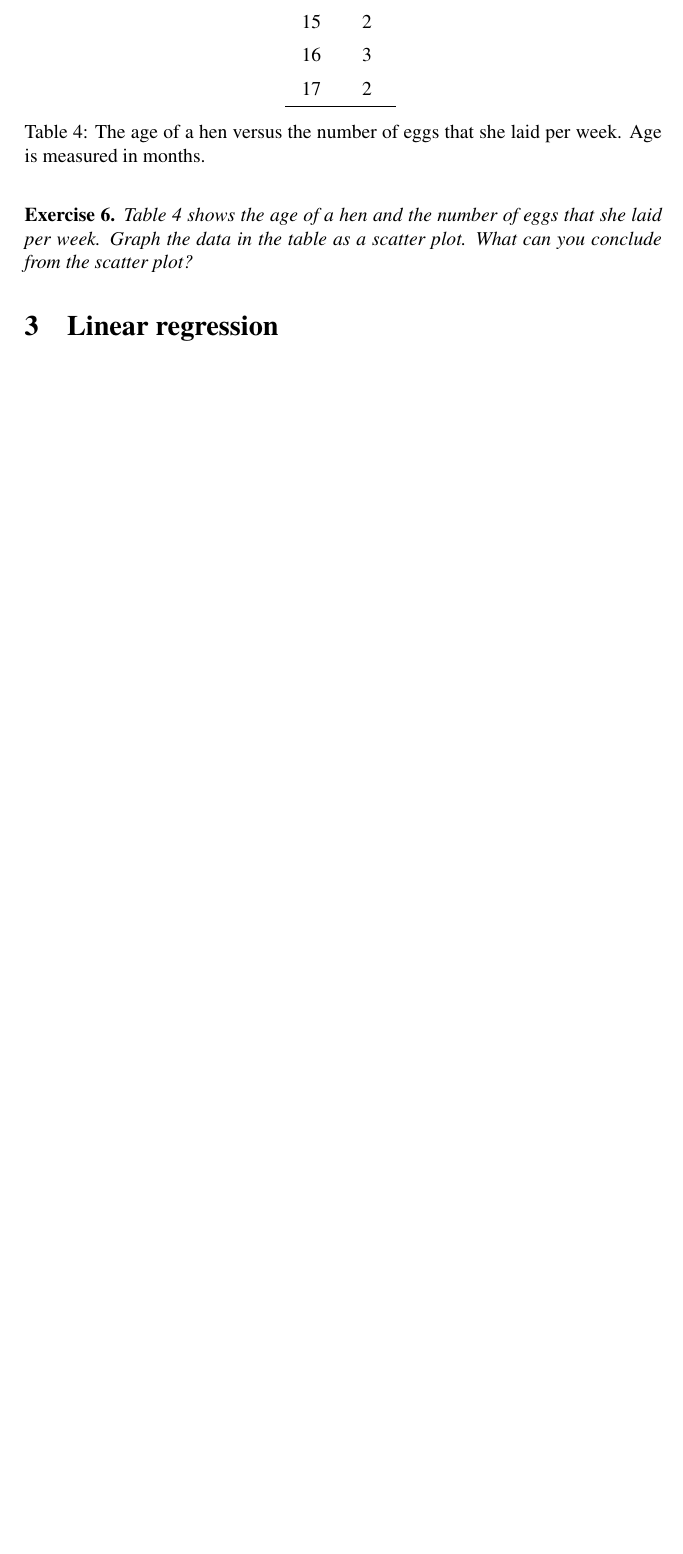
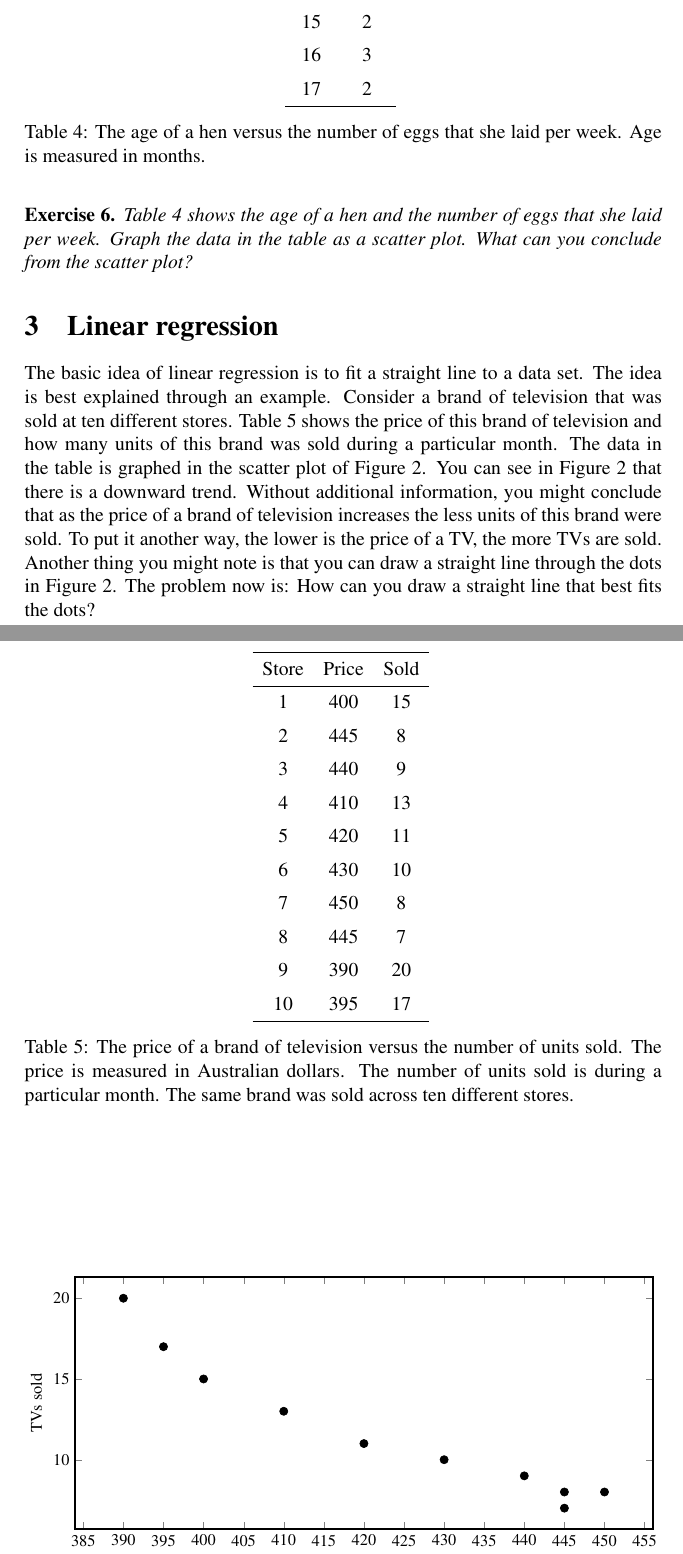
Before and after one commit to mvngu/hsnote, a LaTeX document (07_regression.tex, which reads table/07/tv-sold.tex): part of page 5 of 5 before the commit and two parts of pages 5 and 6 of 6 after it, the two joined at a grey line, cut so that both start at the same text, the shorter picture padded with empty space. Compiled offline with pdfLaTeX.

Commit message:
A motivation for linear regression.

```diff
--- a/07_regression.tex
+++ b/07_regression.tex
@@ -353,3 +353,26 @@ older she lays fewer eggs per week.
 
 \section{Linear regression}
 
+The basic idea of linear regression is to fit a straight line to a
+data set.  The idea is best explained through an example.  Consider a
+brand of television that was sold at ten different stores.
+\Table{tab:tv_sold} shows the price of this brand of television and
+how many units of this brand was sold during a particular month.  The
+data in the table is graphed in the scatter plot of
+\Figure{fig:tv_sold}.  You can see in \Figure{fig:tv_sold} that there
+is a downward trend.  Without additional information, you might
+conclude that as the price of a brand of television increases the less
+units of this brand were sold.  To put it another way, the lower is
+the price of a TV, the more TVs are sold.  Another thing you might
+note is that you can draw a straight line through the dots in
+\Figure{fig:tv_sold}.  The problem now is: How can you draw a straight
+line that best fits the dots?
+
+\begin{table}[!htbp]
+\centering
+\input{table/07/tv-sold.tex}
+\caption{%%
+  The price of a brand of television versus the number of units sold.
+  The price is measured in Australian dollars.  The number of units
+  sold is during a particular month.  The same brand was sold across
+  ten different stores.
@@ -355,0 +387 @@ older she lays fewer eggs per week.
+  The price~(in Australian dollars) of a brand of television versus
--- /dev/null
+++ b/table/07/tv-sold.tex
@@ -0,0 +1,13 @@
+\begin{tabular}{ccc}  \toprule
+Store & Price & Sold \\\midrule
+1     & 400   & 15   \\[6pt]
+2     & 445   & 8    \\[6pt]
+3     & 440   & 9    \\[6pt]
+4     & 410   & 13   \\[6pt]
+5     & 420   & 11   \\[6pt]
+6     & 430   & 10   \\[6pt]
+7     & 450   & 8    \\[6pt]
+8     & 445   & 7    \\[6pt]
+9     & 390   & 20   \\[6pt]
+10    & 395   & 17   \\\bottomrule
+\end{tabular}
```
Also changed, not shown: data/07/tv-sold.csv (added, +11 -0 lines), image/07/tv-sold-scatterplot.tex (added, +55 -0 lines), image/07/tv-sold-scatterplot.pdf (added), 07_regression.tex (14 more changed lines).
